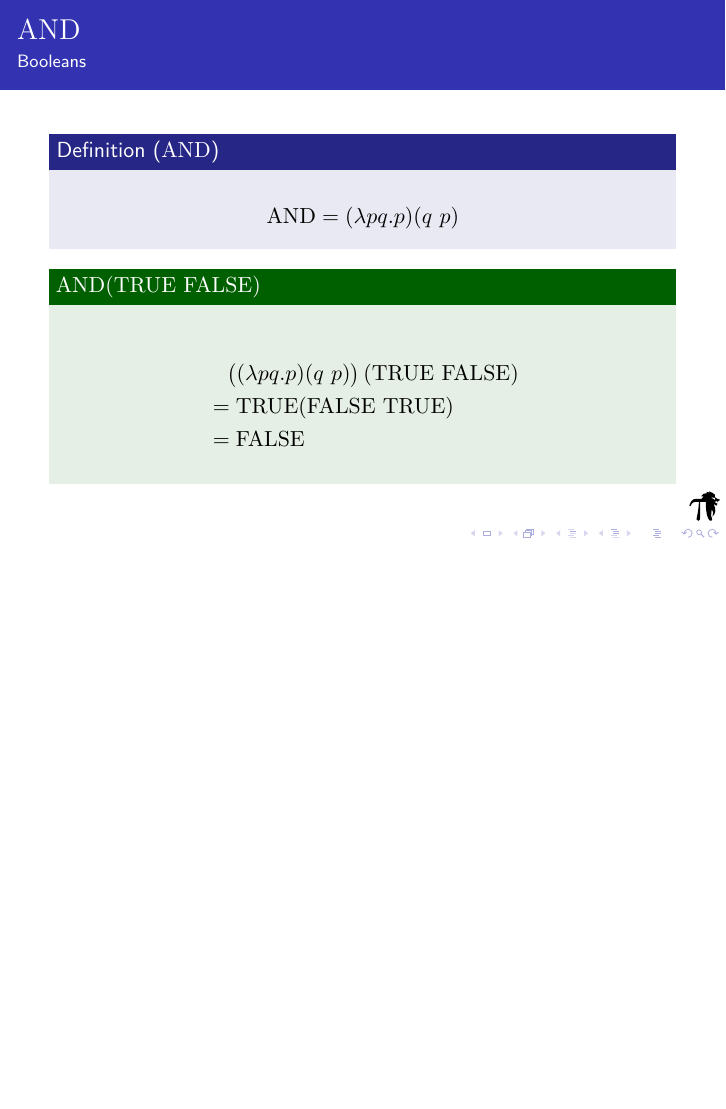
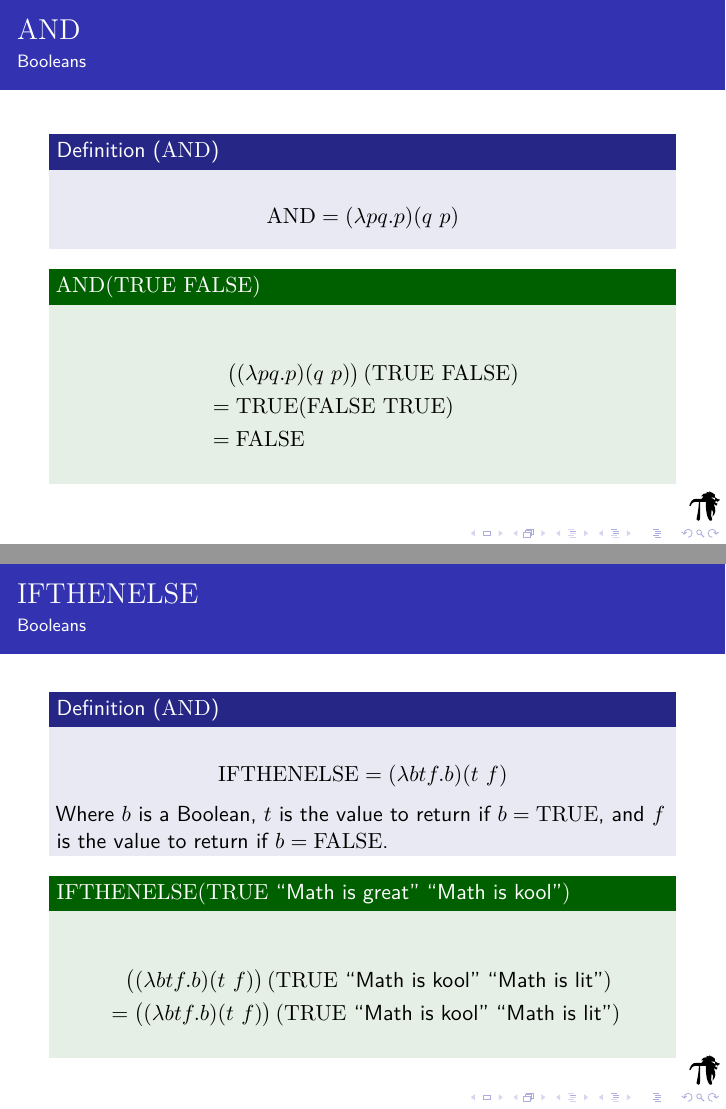
Before and after one commit to MackenzieMathClub/Lessons, LaTeX slides (Lambda Calculus/LambdaCalculusPresentation.tex, which reads Lambda Calculus/Booleans.tex): page 50 of 50 before the commit and pages 50 and 52 of 52 after it, the two joined at a grey line, the shorter picture padded with empty space. Compiled offline with pdfLaTeX.

Commit message:
More work on lambda calc presentation.

```diff
--- a/Lambda Calculus/Booleans.tex
+++ b/Lambda Calculus/Booleans.tex
@@ -47,3 +47,15 @@
 		\end{align*}
 	\end{exampleblock}
 \end{namedframe}
+\begin{namedframe}{$\IFTHENELSE$}
+	\begin{definition}[$\AND$]
+		\[\IFTHENELSE = (\lambda btf . b) (t\ f)\]
+		Where $b$ is a Boolean, $t$ is the value to return if $b = \TRUE$, and $f$ is the value to return if $b = \FALSE$.
+	\end{definition}
+	\begin{exampleblock}{$\IFTHENELSE (\TRUE\ \text{``Math is great''}\ \text{``Math is kool''})$}
+		\begin{align*}
+			\uncover<+->{&\hphantom{=} \left( (\lambda btf . b) (t\ f) \right) (\TRUE\ \text{``Math is kool''}\ \text{``Math is lit''})\\}
+			\uncover<+->{&= \left( (\lambda btf . b) (t\ f) \right) (\TRUE\ \text{``Math is kool''}\ \text{``Math is lit''})}
+		\end{align*}
+	\end{exampleblock}
+\end{namedframe}
--- a/Lambda Calculus/LambdaCalculusPresentation.tex
+++ b/Lambda Calculus/LambdaCalculusPresentation.tex
@@ -10,6 +10,7 @@
 \newcommand{\FALSE}{\mathrm{FALSE}}
 \newcommand{\NOT}{\mathrm{NOT}}
 \newcommand{\AND}{\mathrm{AND}}
+\newcommand{\IFTHENELSE}{\mathrm{IFTHENELSE}}
 
 \begin{document}
 	\frame{\titlepage}
```
Also changed, not shown: Lambda Calculus/LambdaCalculusPresentation.pdf.
